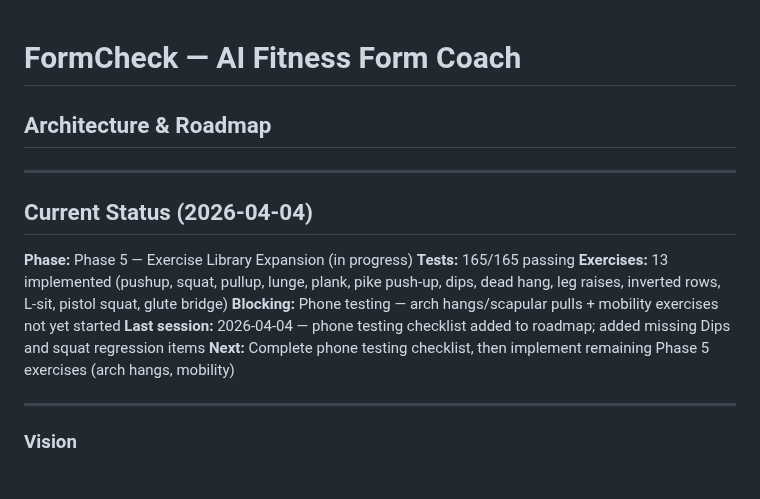
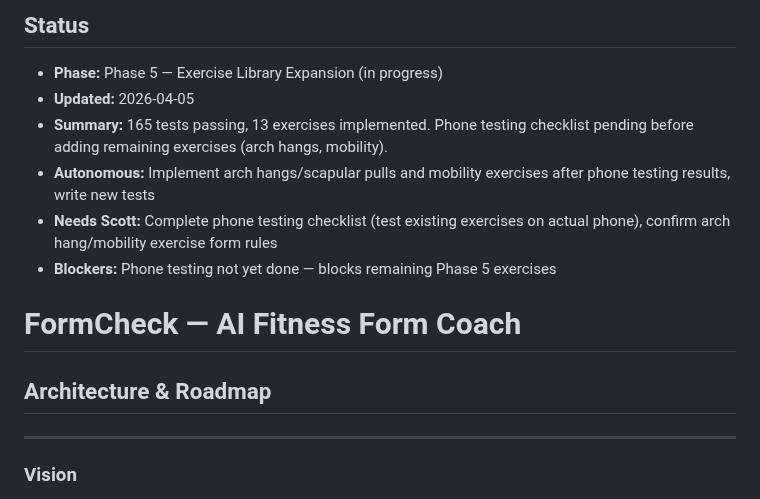
Before and after one commit to birdsfan112/formchecker, a Markdown page: roadmap.md, the part around the change. GitHub-like rendering.

Commit message:
Update roadmap status block; remove duplicate status section
Co-Authored-By: Claude Sonnet 4.6 <noreply@anthropic.com>

```diff
--- a/roadmap.md
+++ b/roadmap.md
@@ -1,16 +1,13 @@
+## Status
+- **Phase:** Phase 5 — Exercise Library Expansion (in progress)
+- **Updated:** 2026-04-05
+- **Summary:** 165 tests passing, 13 exercises implemented. Phone testing checklist pending before adding remaining exercises (arch hangs, mobility).
+- **Autonomous:** Implement arch hangs/scapular pulls and mobility exercises after phone testing results, write new tests
+- **Needs Scott:** Complete phone testing checklist (test existing exercises on actual phone), confirm arch hang/mobility exercise form rules
+- **Blockers:** Phone testing not yet done — blocks remaining Phase 5 exercises
+
 # FormCheck — AI Fitness Form Coach
 ## Architecture & Roadmap
-
----
-
-## Current Status (2026-04-04)
-
-**Phase:** Phase 5 — Exercise Library Expansion (in progress)
-**Tests:** 165/165 passing
-**Exercises:** 13 implemented (pushup, squat, pullup, lunge, plank, pike push-up, dips, dead hang, leg raises, inverted rows, L-sit, pistol squat, glute bridge)
-**Blocking:** Phone testing — arch hangs/scapular pulls + mobility exercises not yet started
-**Last session:** 2026-04-04 — phone testing checklist added to roadmap; added missing Dips and squat regression items
-**Next:** Complete phone testing checklist, then implement remaining Phase 5 exercises (arch hangs, mobility)
 
 ---
 
```
